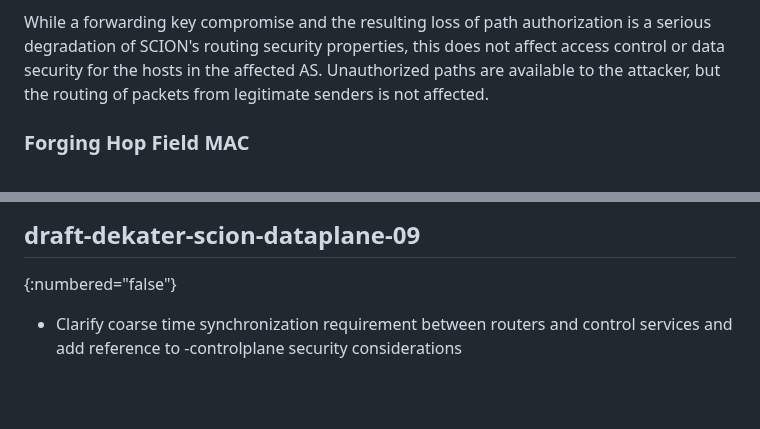
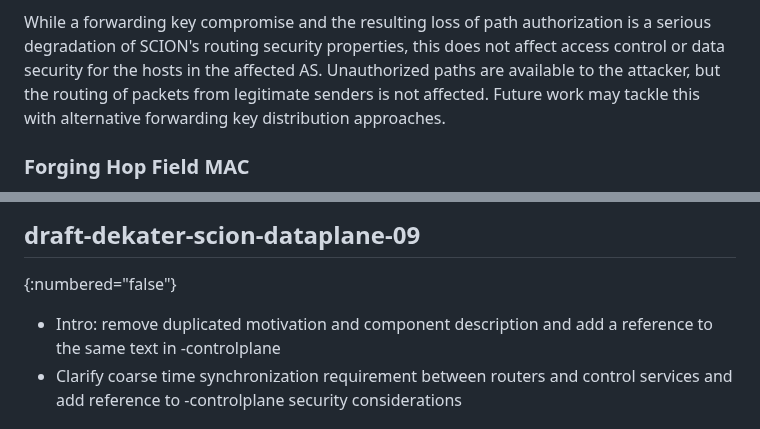
Before and after one commit to scionassociation/scion-dp_I-D, a Markdown page: draft-dekater-scion-dataplane.md, 2 parts joined by grey strips. Rendered like a GitHub page; blank space fills up the shorter version.

Commit message:
mention future work about AS forwarding key compromise

```diff
--- a/draft-dekater-scion-dataplane.md
+++ b/draft-dekater-scion-dataplane.md
@@ -1466,6 +1466,7 @@ When an AS's forwarding key is compromised, an attacker can forge Hop Field MACs
 Unless an attacker has access to the forwarding keys of all ASes on the illegitimate path it wants to fabricate, it will need to splice fragments of two legitimate path segments with an illegitimate Hop Field. For this, it needs to create a Hop Field with a MAC that fits into the MAC chain expected by the second path segment fragment. The only input that the attacker can vary relatively freely is the 8-bit ``ExpTime``, but the resulting MAC needs to match a specific 16 bit ``Acc`` value. While there is a low probability of this working for a specific attempt (1/256), the attack will succeed eventually if the attacker can keep retrying over a longer time period or with many different path segment fragments.
 
 While a forwarding key compromise and the resulting loss of path authorization is a serious degradation of SCION's routing security properties, this does not affect access control or data security for the hosts in the affected AS. Unauthorized paths are available to the attacker, but the routing of packets from legitimate senders is not affected.
+Future work may tackle this with alternative forwarding key distribution approaches.
 
 
 ### Forging Hop Field MAC
@@ -1588,6 +1589,7 @@ Changes made to drafts since ISE submission. This section is to be removed befor
 ## draft-dekater-scion-dataplane-09
 {:numbered="false"}
 
+- Intro: remove duplicated motivation and component description and add a reference to the same text in -controlplane
 - Clarify coarse time synchronization requirement between routers and control services and add reference to -controlplane security considerations
 
 ## draft-dekater-scion-dataplane-08
```
